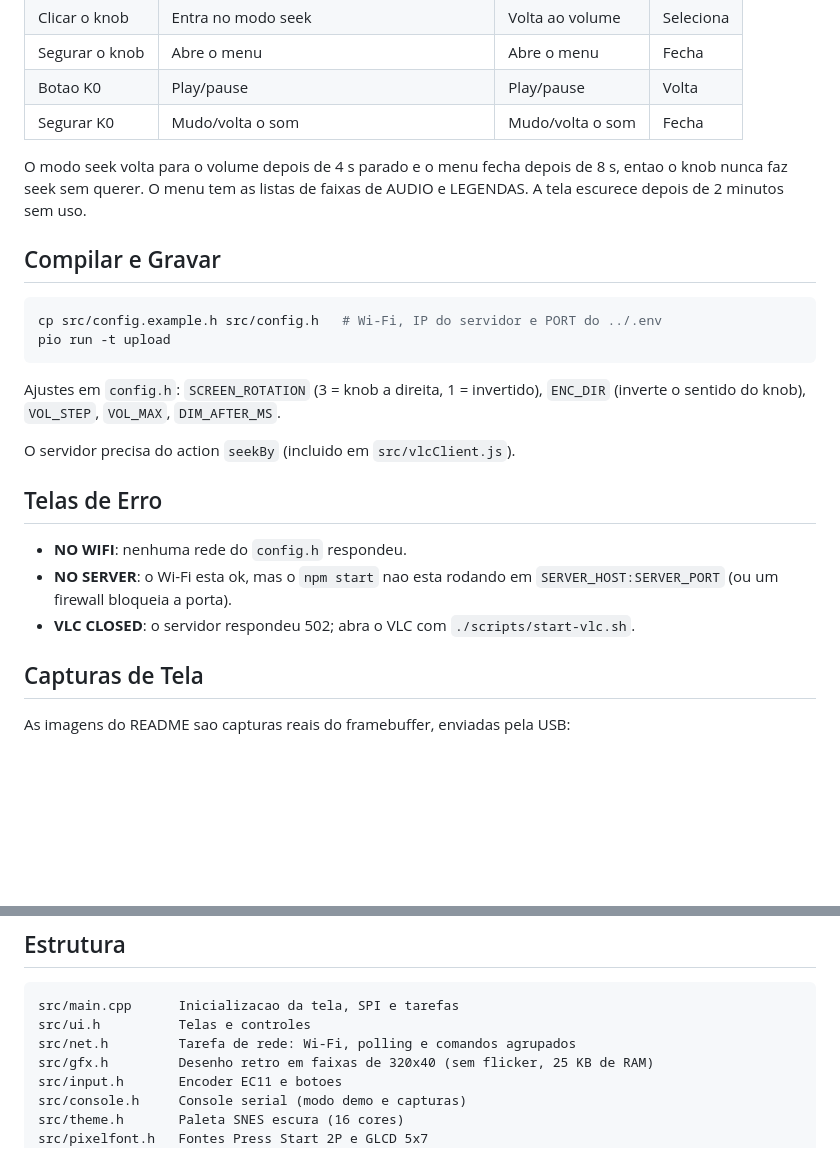
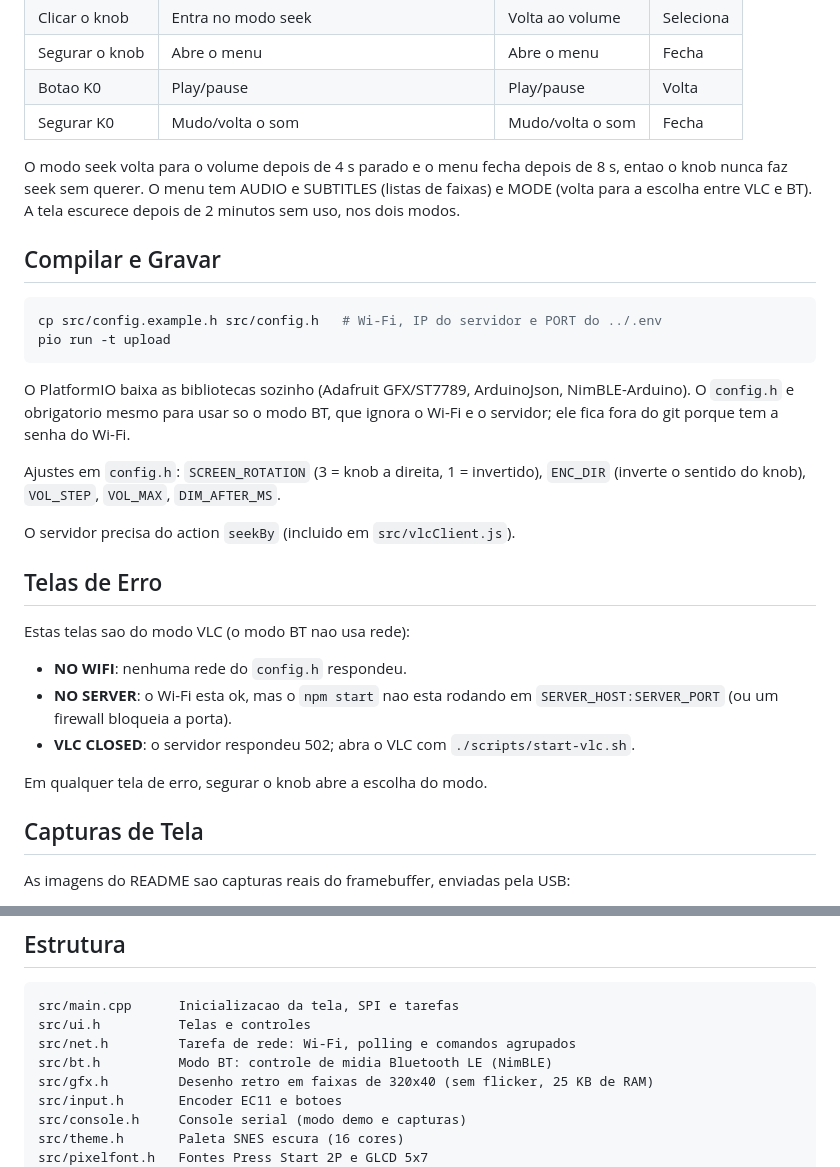
Before and after one commit to vinicius-cardoso/vlc-web-remote, a Markdown page: firmware/README.md, 2 parts joined by grey strips. GitHub-like rendering; blank space fills up the shorter version.

````diff
--- a/firmware/README.md
+++ b/firmware/README.md
@@ -21,8 +68,9 @@ Ligacoes: [../docs/wiring/esp32c3-tft-ec11.png](../docs/wiring/esp32c3-tft-ec11.
 | Segurar K0 | Mudo/volta o som | Mudo/volta o som | Fecha |
 
 O modo seek volta para o volume depois de 4 s parado e o menu fecha depois
-de 8 s, entao o knob nunca faz seek sem querer. O menu tem as listas de
-faixas de AUDIO e LEGENDAS. A tela escurece depois de 2 minutos sem uso.
+de 8 s, entao o knob nunca faz seek sem querer. O menu tem AUDIO e SUBTITLES
+(listas de faixas) e MODE (volta para a escolha entre VLC e BT). A tela
+escurece depois de 2 minutos sem uso, nos dois modos.
 
 ## Compilar e Gravar
 
@@ -31,6 +79,10 @@ cp src/config.example.h src/config.h   # Wi-Fi, IP do servidor e PORT do ../.env
 pio run -t upload
 ```
 
+O PlatformIO baixa as bibliotecas sozinho (Adafruit GFX/ST7789, ArduinoJson,
+NimBLE-Arduino). O `config.h` e obrigatorio mesmo para usar so o modo BT, que
+ignora o Wi-Fi e o servidor; ele fica fora do git porque tem a senha do Wi-Fi.
+
 Ajustes em `config.h`: `SCREEN_ROTATION` (3 = knob a direita, 1 = invertido),
 `ENC_DIR` (inverte o sentido do knob), `VOL_STEP`, `VOL_MAX`, `DIM_AFTER_MS`.
 
@@ -38,11 +90,15 @@ O servidor precisa do action `seekBy` (incluido em `src/vlcClient.js`).
 
 ## Telas de Erro
 
+Estas telas sao do modo VLC (o modo BT nao usa rede):
+
 - **NO WIFI**: nenhuma rede do `config.h` respondeu.
 - **NO SERVER**: o Wi-Fi esta ok, mas o `npm start` nao esta rodando em
   `SERVER_HOST:SERVER_PORT` (ou um firewall bloqueia a porta).
 - **VLC CLOSED**: o servidor respondeu 502; abra o VLC com
   `./scripts/start-vlc.sh`.
+
+Em qualquer tela de erro, segurar o knob abre a escolha do modo.
 
 ## Capturas de Tela
 
@@ -62,6 +118,7 @@ comandos do console serial estao em `src/console.h`.
 src/main.cpp      Inicializacao da tela, SPI e tarefas
 src/ui.h          Telas e controles
 src/net.h         Tarefa de rede: Wi-Fi, polling e comandos agrupados
+src/bt.h          Modo BT: controle de midia Bluetooth LE (NimBLE)
 src/gfx.h         Desenho retro em faixas de 320x40 (sem flicker, 25 KB de RAM)
 src/input.h       Encoder EC11 e botoes
 src/console.h     Console serial (modo demo e capturas)
````
Also changed, not shown: other parts of firmware/README.md (+53 -6 lines), AGENTS.md (+3 -1 lines), README.md (+43 -11 lines), docs/assets/knob/bt-connected.png (added), docs/assets/knob/bt-pair.png (added), docs/assets/knob/menu.png, docs/assets/knob/no-server.png, docs/assets/knob/pick.png (added), docs/assets/knob/vlc-closed.png.
